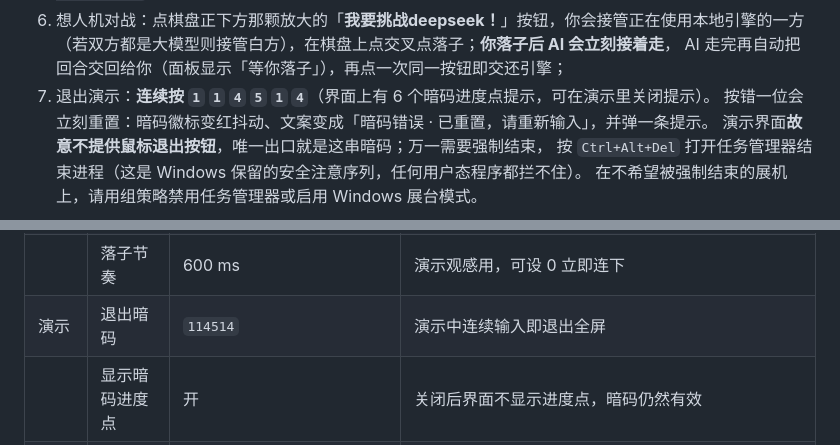
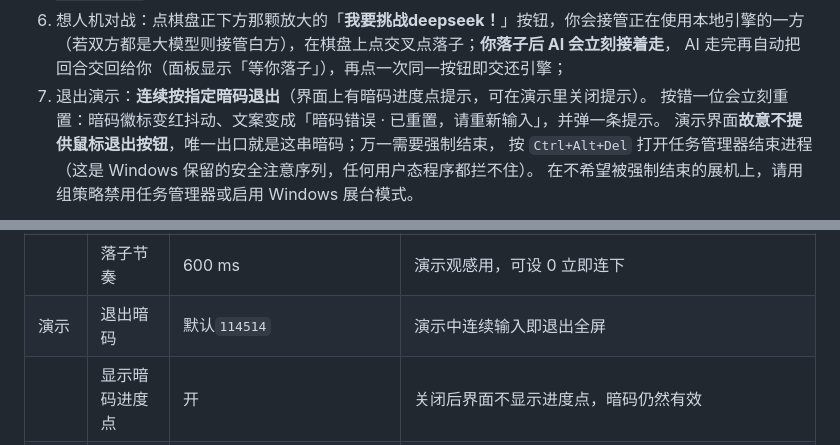
Before and after one commit to Bit-Workshop-Team/TechDemoStudio, a Markdown page: README.md, 2 parts joined by grey strips. Drawn GitHub-style.

Commit message:
doc:修改不当表述

```diff
--- a/README.md
+++ b/README.md
@@ -67,7 +67,7 @@ npm start          # 或 npm run dev（带开发模式标记）
 6. 想人机对战：点棋盘正下方那颗放大的「**我要挑战deepseek！**」按钮，你会接管正在使用本地引擎的一方
    （若双方都是大模型则接管白方），在棋盘上点交叉点落子；**你落子后 AI 会立刻接着走**，
    AI 走完再自动把回合交回给你（面板显示「等你落子」），再点一次同一按钮即交还引擎；
-7. 退出演示：**连续按 `1` `1` `4` `5` `1` `4`**（界面上有 6 个暗码进度点提示，可在演示里关闭提示）。
+7. 退出演示：**连续按指定暗码退出**（界面上有暗码进度点提示，可在演示里关闭提示）。
    按错一位会立刻重置：暗码徽标变红抖动、文案变成「暗码错误 · 已重置，请重新输入」，并弹一条提示。
    演示界面**故意不提供鼠标退出按钮**，唯一出口就是这串暗码；万一需要强制结束，
    按 `Ctrl+Alt+Del` 打开任务管理器结束进程（这是 Windows 保留的安全注意序列，任何用户态程序都拦不住）。
@@ -94,7 +94,7 @@ npm start          # 或 npm run dev（带开发模式标记）
 | | 单步输出上限 | 8192 tokens | 防止推理模型输出失控 |
 | | 非法回复重试次数 | 3 | 越界 / 占位 / 格式错 / 空回复都会带**针对性纠正提示 + 空点示例**反馈重试 |
 | | 落子节奏 | 600 ms | 演示观感用，可设 0 立即连下 |
-| 演示 | 退出暗码 | `114514` | 演示中连续输入即退出全屏 |
+| 演示 | 退出暗码 | 默认`114514` | 演示中连续输入即退出全屏 |
 | | 显示暗码进度点 | 开 | 关闭后界面不显示进度点，暗码仍然有效 |
 | 本地引擎 | 棋力档位 | 2（1–3） | 内置启发式评分引擎的强度 |
 
```
Also changed, not shown: other parts of README.md (+1 -1 lines).
